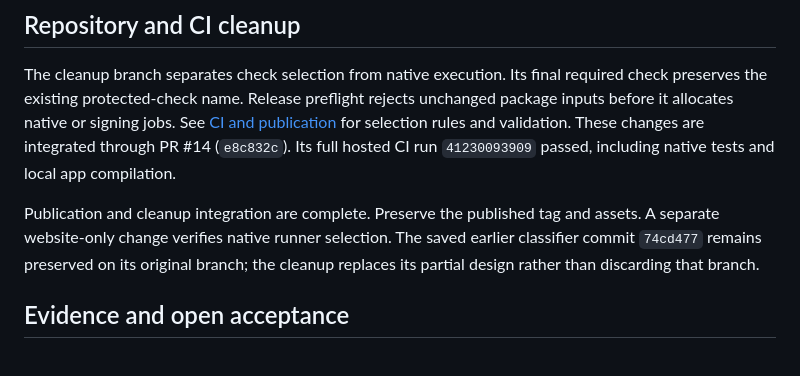
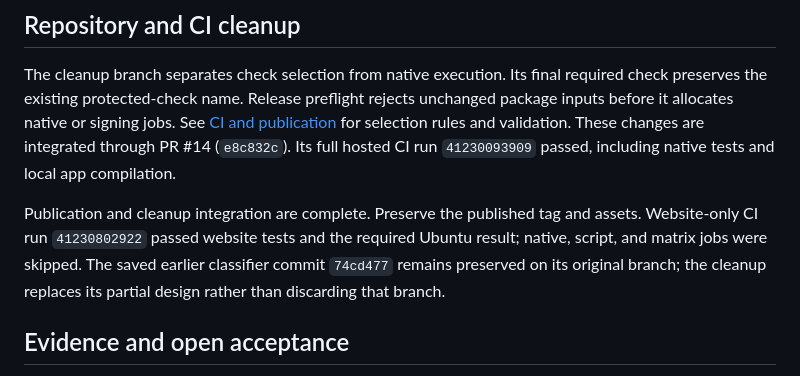
Before and after one commit to pobrespandas/draftly, a Markdown page: docs/project-progress.md, the part around one of its changes. Rendered like a GitHub page.

```diff
--- a/docs/project-progress.md
+++ b/docs/project-progress.md
@@ -37,7 +37,8 @@ These changes are integrated through PR #14 (`e8c832c`). Its full hosted CI
 run `41230093909` passed, including native tests and local app compilation.
 
 Publication and cleanup integration are complete. Preserve the published tag
-and assets. A separate website-only change verifies native runner selection. The saved earlier classifier commit
+and assets. Website-only CI run `41230802922` passed website tests and the required
+Ubuntu result; native, script, and matrix jobs were skipped. The saved earlier classifier commit
 `74cd477` remains preserved on its original branch; the cleanup replaces its
 partial design rather than discarding that branch.
 
```
Also changed, not shown: other parts of docs/project-progress.md (+13 -6 lines), docs/repository-maintenance.md (+14 -0 lines).
